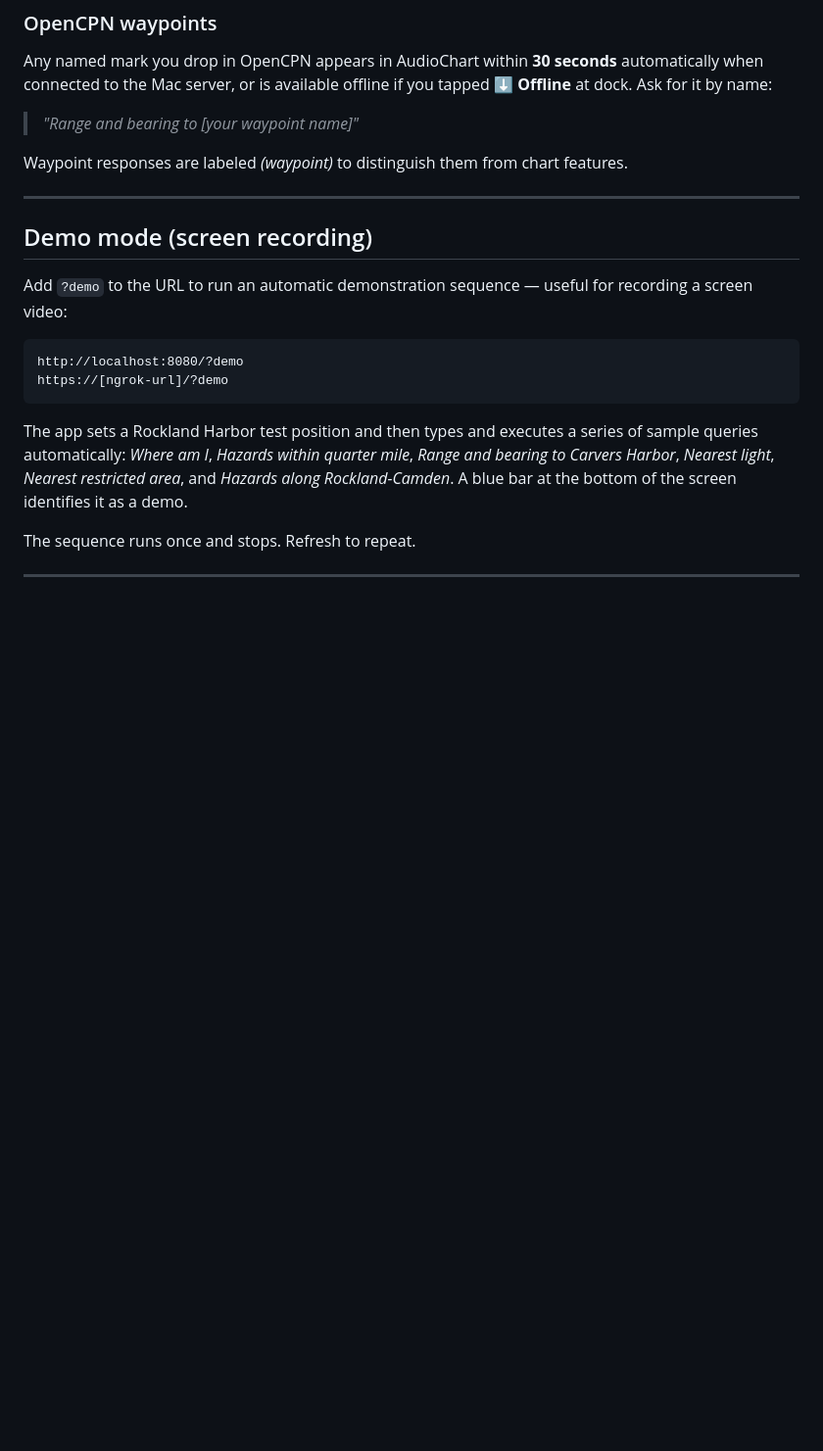
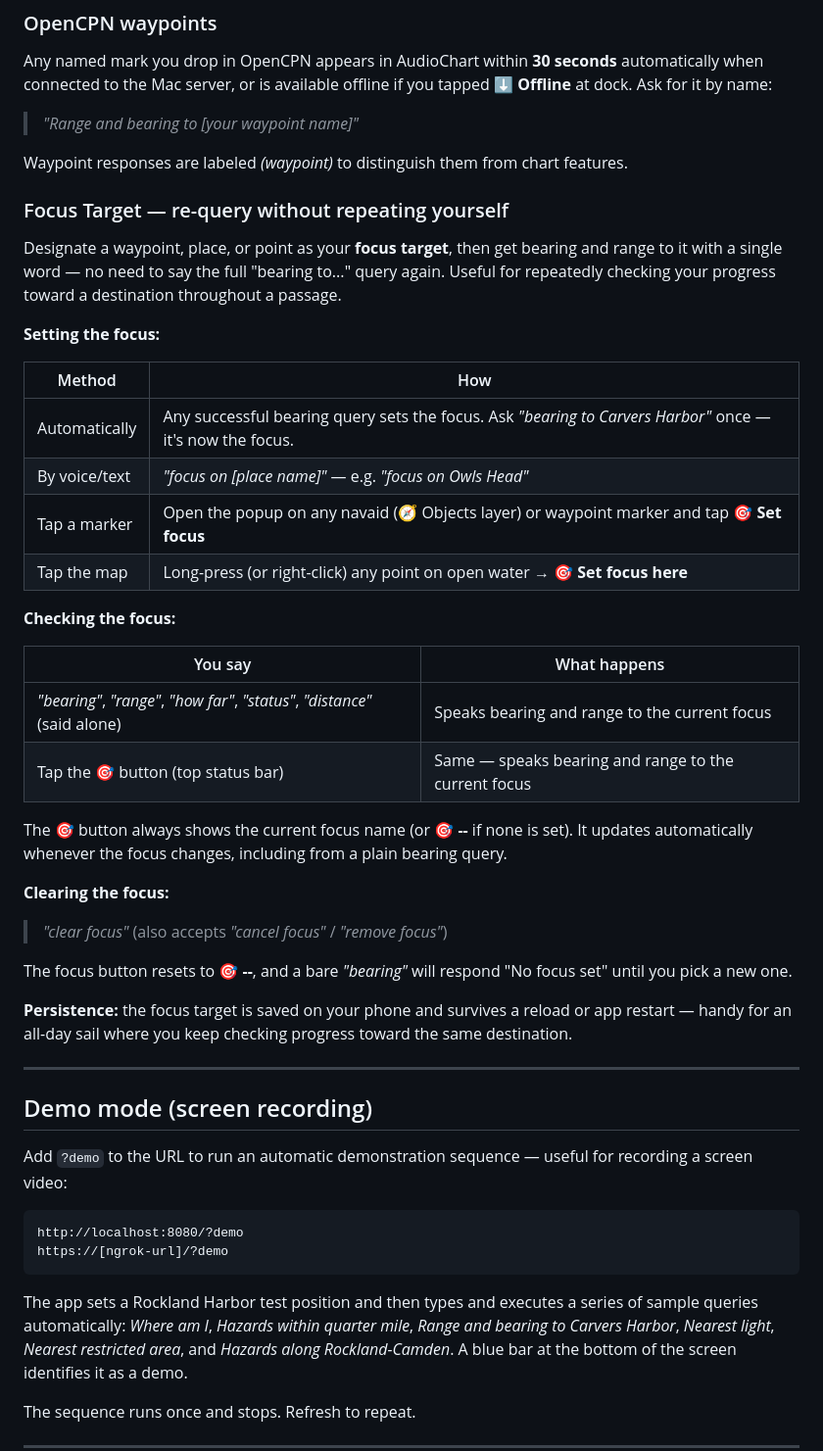
Before and after one commit to egilchri/AudioChart, a Markdown page: Startup.md, the part around the change. Shown at 98% size. Drawn GitHub-style; blank space fills up the shorter version.

Commit message:
Document Focus Target feature in Startup.md
Adds a user-facing guide for setting, checking, and clearing a focus
target (v317), covering voice/text commands, marker/map tap targets,
the focus button, and localStorage persistence.

Co-Authored-By: Claude Sonnet 5 <noreply@anthropic.com>

```diff
--- a/Startup.md
+++ b/Startup.md
@@ -210,6 +210,36 @@ Any named mark you drop in OpenCPN appears in AudioChart within **30 seconds** a
 
 Waypoint responses are labeled *(waypoint)* to distinguish them from chart features.
 
+### Focus Target — re-query without repeating yourself
+
+Designate a waypoint, place, or point as your **focus target**, then get bearing and range to it with a single word — no need to say the full "bearing to..." query again. Useful for repeatedly checking your progress toward a destination throughout a passage.
+
+**Setting the focus:**
+
+| Method | How |
+|---|---|
+| Automatically | Any successful bearing query sets the focus. Ask *"bearing to Carvers Harbor"* once — it's now the focus. |
+| By voice/text | *"focus on [place name]"* — e.g. *"focus on Owls Head"* |
+| Tap a marker | Open the popup on any navaid (🧭 Objects layer) or waypoint marker and tap **🎯 Set focus** |
+| Tap the map | Long-press (or right-click) any point on open water → **🎯 Set focus here** |
+
+**Checking the focus:**
+
+| You say | What happens |
+|---|---|
+| *"bearing"*, *"range"*, *"how far"*, *"status"*, *"distance"* (said alone) | Speaks bearing and range to the current focus |
+| Tap the **🎯** button (top status bar) | Same — speaks bearing and range to the current focus |
+
+The **🎯** button always shows the current focus name (or **🎯 --** if none is set). It updates automatically whenever the focus changes, including from a plain bearing query.
+
+**Clearing the focus:**
+
+> *"clear focus"* (also accepts *"cancel focus"* / *"remove focus"*)
+
+The focus button resets to **🎯 --**, and a bare *"bearing"* will respond "No focus set" until you pick a new one.
+
+**Persistence:** the focus target is saved on your phone and survives a reload or app restart — handy for an all-day sail where you keep checking progress toward the same destination.
+
 ---
 
 ## Demo mode (screen recording)
```
